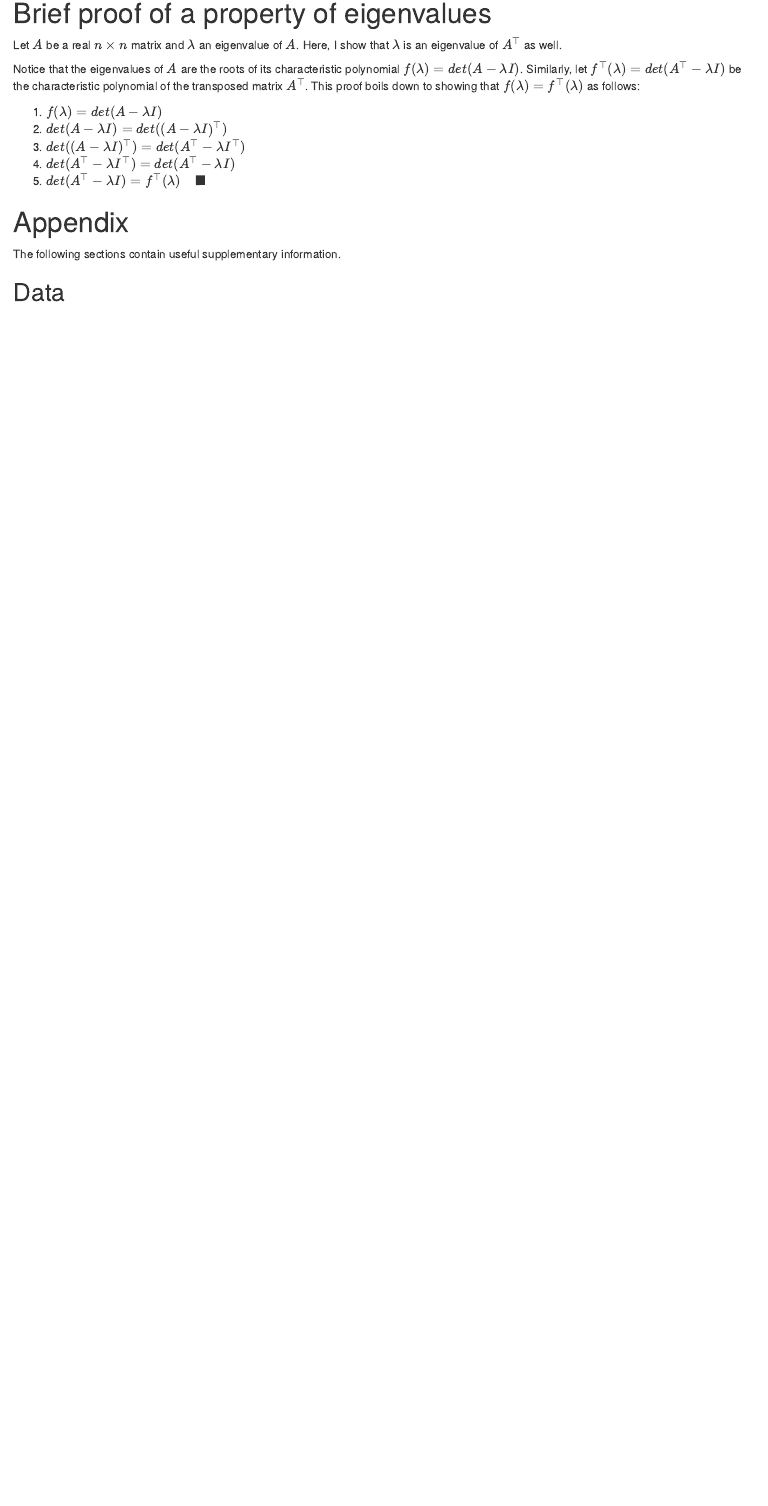
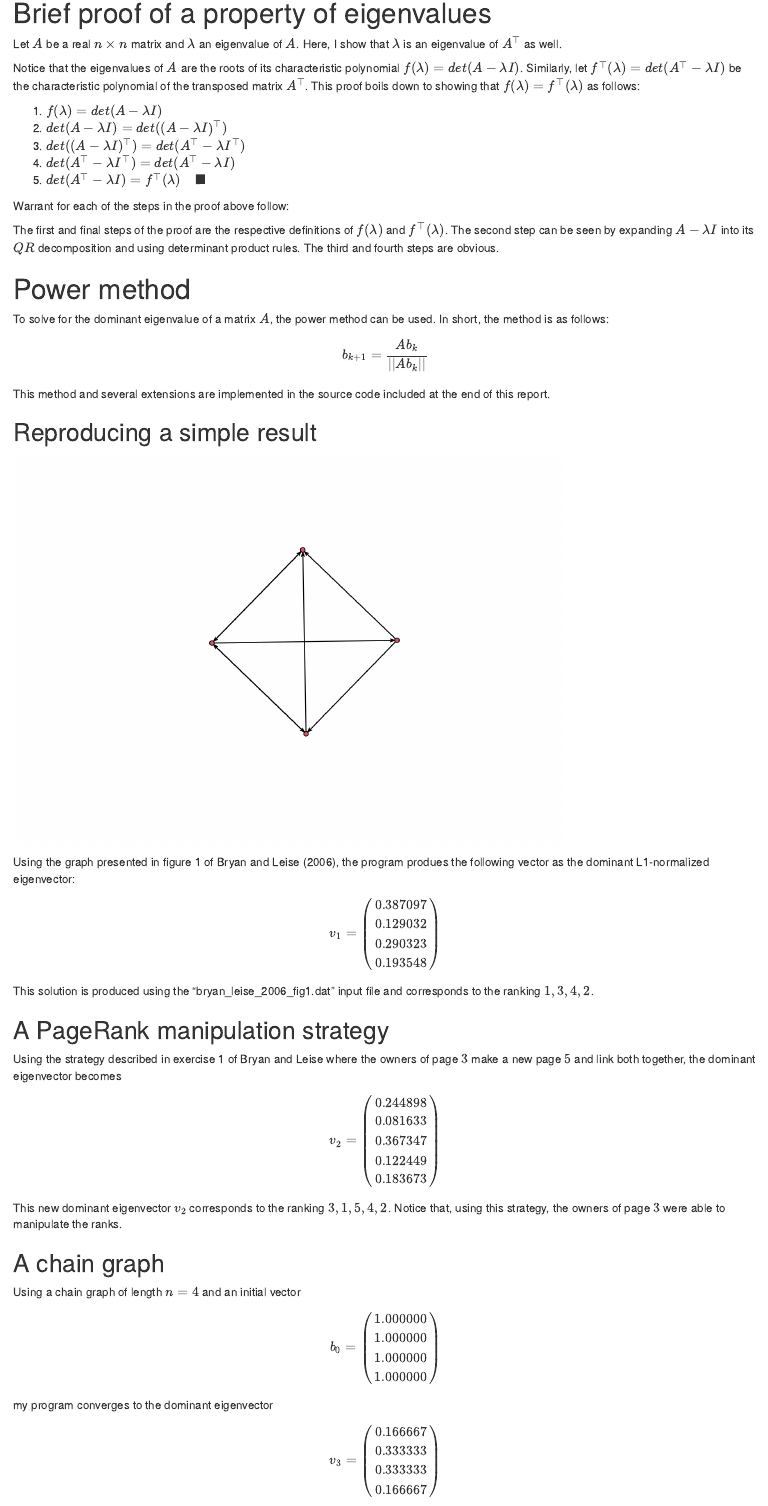
Before and after one commit to auzbuzzard/ECS230, an R Markdown document (hw5/print/hw5.Rmd): the page in a window 1100 px wide, from 290 px down before the commit and from 370 px down after it, so that both start at the same text. Rendered offline with R 4.5, knitr and Pandoc, with nearby package versions; code that draws random numbers runs with fixed seeds of ours.

Commit message:
written most of report, working on the network graphics

````diff
--- a/hw5/print/hw5.Rmd
+++ b/hw5/print/hw5.Rmd
@@ -28,15 +28,82 @@ $f(\lambda) = f^\top(\lambda)$ as follows:
 4. $det(A^\top-\lambda I^\top) = det(A^\top - \lambda I)$
 5. $det(A^\top - \lambda I) = f^\top(\lambda) \quad \blacksquare$
 
+Warrant for each of the steps in the proof above follow:
 
+The first and final steps of the proof are the respective definitions of
+$f(\lambda)$ and $f^\top(\lambda)$. The second step can be seen by expanding
+$A-\lambda I$ into its $QR$ decomposition and using determinant product rules.
+The third and fourth steps are obvious.
 
-```{r, echo=F}
+# Power method
+To solve for the dominant eigenvalue of a matrix $A$, the power method can be
+used. In short, the method is as follows:
+$$b_{k+1} = \frac{Ab_k}{||Ab_k||}$$
+This method and several extensions are implemented in the source code included
+at the end of this report.
+
+## Reproducing a simple result
+```{r echo=F, message=F}
 library("knitr")
-read_chunk("../src/hw5.R")
+read_chunk("../src/plot_graphs.R")
 ```
 
-```{r READ, echo=F, message=F}
+```{r graph1, echo=F, message=F}
 ```
 
-```{r GRAPH, echo=F}
-```
+Using the graph presented in figure 1 of Bryan and Leise (2006), the program
+produes the following vector as the dominant L1-normalized eigenvector:
+$$v_1 =
+\left(
+\begin{matrix}
+0.387097 \\
+0.129032 \\
+0.290323 \\
+0.193548
+\end{matrix}
+\right)
+$$
+This solution is produced using the "bryan_leise_2006_fig1.dat" input file and
+corresponds to the ranking $1, 3, 4, 2$.
+
+## A PageRank manipulation strategy
+Using the strategy described in exercise 1 of Bryan and Leise where the owners
+of page $3$ make a new page $5$ and link both together, the dominant eigenvector
+becomes
+$$v_2 =
+\left(
+\begin{matrix}
+0.244898 \\
+0.081633 \\
+0.367347 \\
+0.122449 \\
+0.183673
+\end{matrix}
+\right)
+$$
+This new dominant eigenvector $v_2$ corresponds to the ranking
+$3, 1, 5, 4, 2$. Notice that, using this strategy, the owners of page $3$ were
+able to manipulate the ranks.
+
+## A chain graph
+Using a chain graph of length $n=4$ and an initial vector
+$$b_0 =
+\left(
+\begin{matrix}
+1.000000 \\
+1.000000 \\
+1.000000 \\
+1.000000
+\end{matrix}
+\right)
+$$
+my program converges to the dominant eigenvector
+$$v_3 =
+\left(
+\begin{matrix}
+0.166667 \\
+0.333333 \\
+0.333333 \\
+0.166667
+\end{matrix}
+\right)
@@ -43,5 +159,4 @@ read_chunk("../src/hw5.R")
 
 # Appendix
-The following sections contain useful supplementary information.
 
 ## Data
--- /dev/null
+++ b/hw5/src/plot_graphs.R
@@ -0,0 +1,9 @@
+## @knitr graph1
+
+library(GGally)
+library(network)
+a = matrix(0, 4, 4)
+a[1,2] = 1;
+a[1,3] = 1;
+a[1,4] = 1;
+a[2,3] = 1;
````
Also changed, not shown: hw5/print/hw5.Rmd (65 more changed lines), hw5/src/plot_graphs.R (7 more changed lines).
